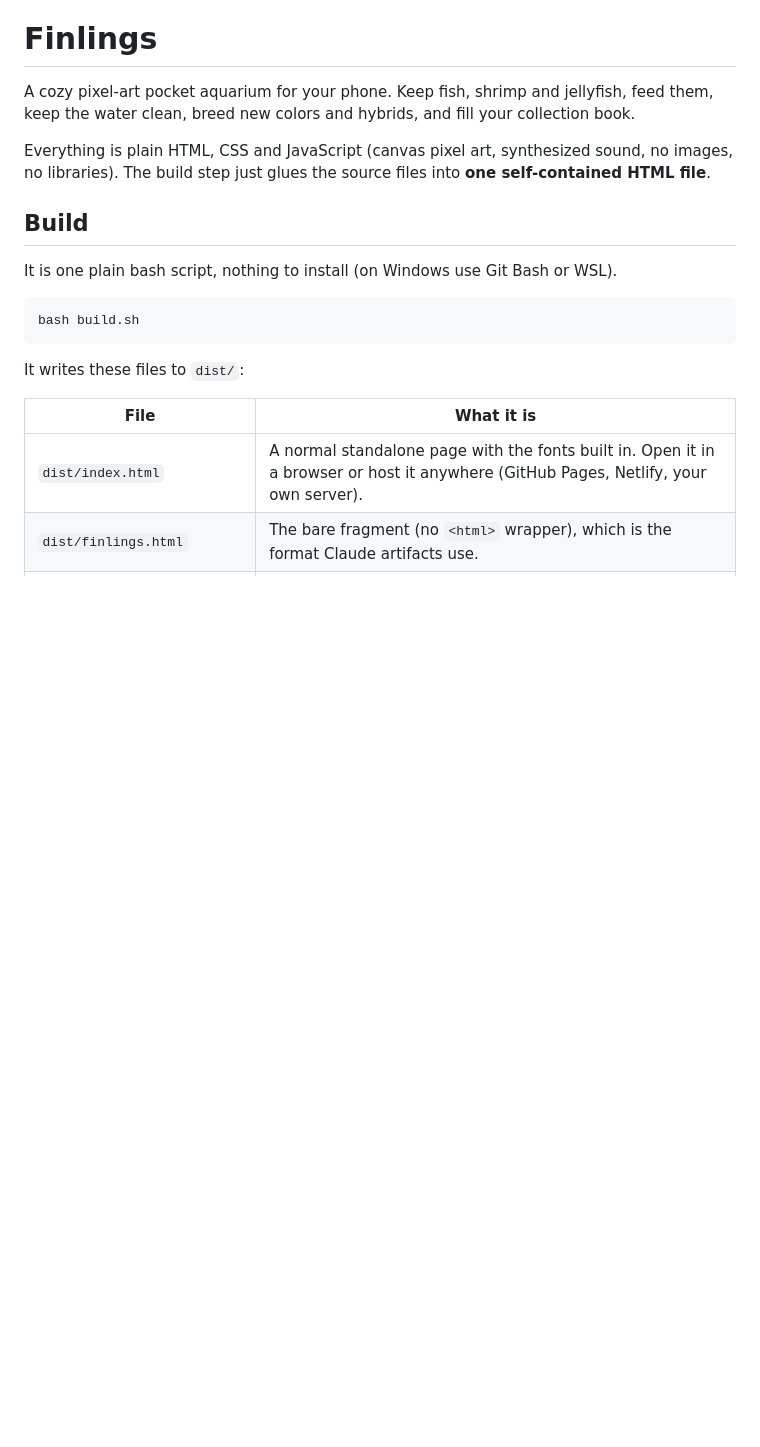
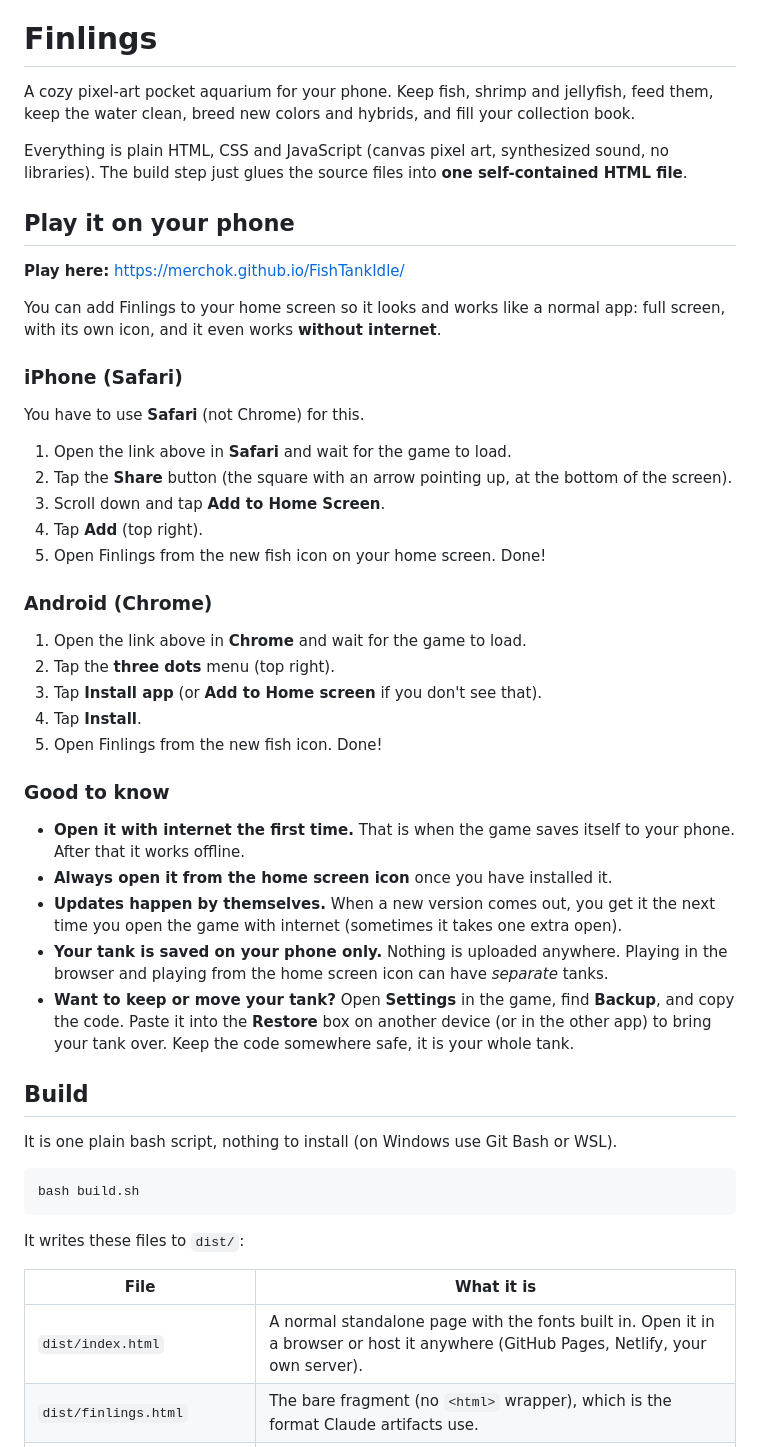
Before and after one commit to Merchok/FishTankIdle, a Markdown page: README.md, the part around one of its changes. Rendered like a GitHub page; blank space fills up the shorter version.

Commit message:
README: add simple install steps for iPhone and Android
Co-Authored-By: Claude Sonnet 5.5 <noreply@anthropic.com>

```diff
--- a/README.md
+++ b/README.md
@@ -6,7 +6,39 @@ this app was originaly made just for me but feel free to use it if you want. i p
 
 A cozy pixel-art pocket aquarium for your phone. Keep fish, shrimp and jellyfish, feed them, keep the water clean, breed new colors and hybrids, and fill your collection book.
 
-Everything is plain HTML, CSS and JavaScript (canvas pixel art, synthesized sound, no images, no libraries). The build step just glues the source files into **one self-contained HTML file**.
+Everything is plain HTML, CSS and JavaScript (canvas pixel art, synthesized sound, no libraries). The build step just glues the source files into **one self-contained HTML file**.
+
+## Play it on your phone
+
+**Play here:** https://merchok.github.io/FishTankIdle/
+
+You can add Finlings to your home screen so it looks and works like a normal app: full screen, with its own icon, and it even works **without internet**.
+
+### iPhone (Safari)
+
+You have to use **Safari** (not Chrome) for this.
+
+1. Open the link above in **Safari** and wait for the game to load.
+2. Tap the **Share** button (the square with an arrow pointing up, at the bottom of the screen).
+3. Scroll down and tap **Add to Home Screen**.
+4. Tap **Add** (top right).
+5. Open Finlings from the new fish icon on your home screen. Done!
+
+### Android (Chrome)
+
+1. Open the link above in **Chrome** and wait for the game to load.
+2. Tap the **three dots** menu (top right).
+3. Tap **Install app** (or **Add to Home screen** if you don't see that).
+4. Tap **Install**.
+5. Open Finlings from the new fish icon. Done!
+
+### Good to know
+
+- **Open it with internet the first time.** That is when the game saves itself to your phone. After that it works offline.
+- **Always open it from the home screen icon** once you have installed it.
+- **Updates happen by themselves.** When a new version comes out, you get it the next time you open the game with internet (sometimes it takes one extra open).
+- **Your tank is saved on your phone only.** Nothing is uploaded anywhere. Playing in the browser and playing from the home screen icon can have *separate* tanks.
+- **Want to keep or move your tank?** Open **Settings** in the game, find **Backup**, and copy the code. Paste it into the **Restore** box on another device (or in the other app) to bring your tank over. Keep the code somewhere safe, it is your whole tank.
 
 ## Build
 
```
Also changed, not shown: other parts of README.md (+0 -12 lines).
